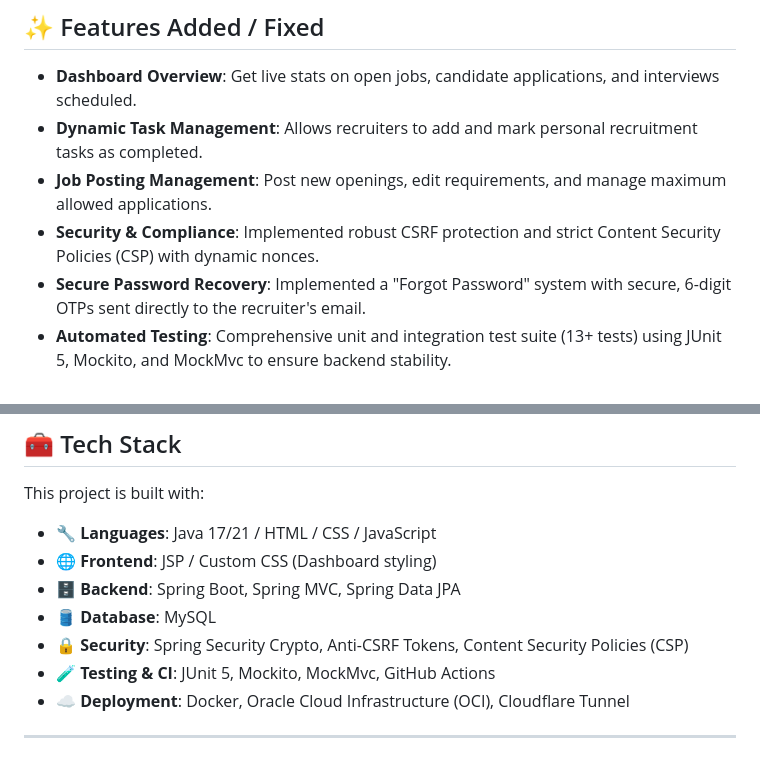
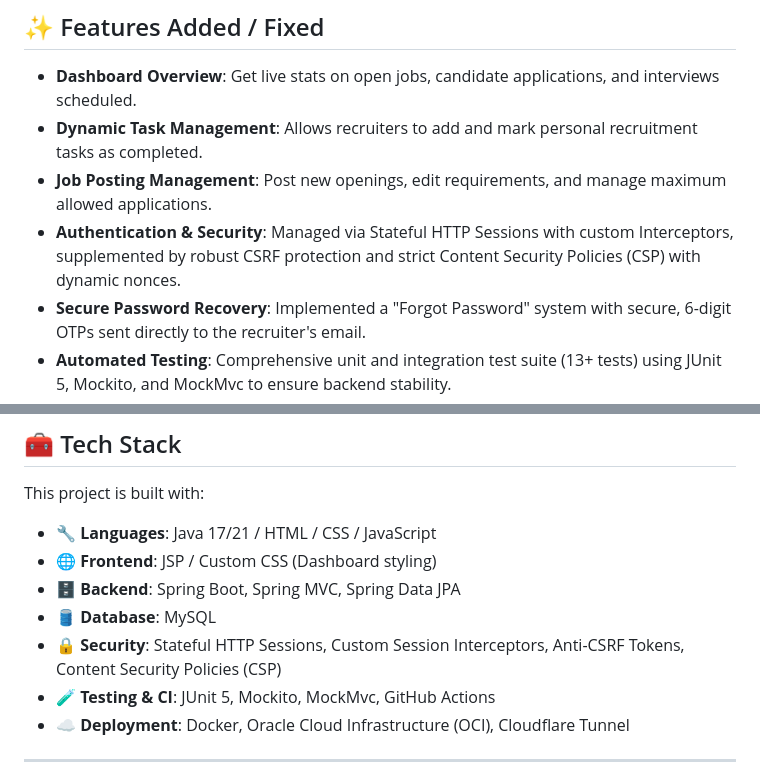
Before and after one commit to neerajsait/RecruiterService, a Markdown page: README.md, 2 parts joined by grey strips. Drawn GitHub-style.

Commit message:
Update README with accurate security details

```diff
--- a/README.md
+++ b/README.md
@@ -37,7 +37,7 @@ I have the rights to update and maintain this repository on my own. Because of t
 - **Dashboard Overview**: Get live stats on open jobs, candidate applications, and interviews scheduled.
 - **Dynamic Task Management**: Allows recruiters to add and mark personal recruitment tasks as completed.
 - **Job Posting Management**: Post new openings, edit requirements, and manage maximum allowed applications.
-- **Security & Compliance**: Implemented robust CSRF protection and strict Content Security Policies (CSP) with dynamic nonces.
+- **Authentication & Security**: Managed via Stateful HTTP Sessions with custom Interceptors, supplemented by robust CSRF protection and strict Content Security Policies (CSP) with dynamic nonces.
 - **Secure Password Recovery**: Implemented a "Forgot Password" system with secure, 6-digit OTPs sent directly to the recruiter's email.
 - **Automated Testing**: Comprehensive unit and integration test suite (13+ tests) using JUnit 5, Mockito, and MockMvc to ensure backend stability.
 - **Application Monitoring**: Integrated Spring Boot Actuator to expose `/actuator/health` and `/actuator/metrics` for production-grade telemetry.
@@ -77,7 +77,7 @@ This project is built with:
 - 🌐 **Frontend**: JSP / Custom CSS (Dashboard styling)
 - 🗄️ **Backend**: Spring Boot, Spring MVC, Spring Data JPA
 - 🛢️ **Database**: MySQL
-- 🔒 **Security**: Spring Security Crypto, Anti-CSRF Tokens, Content Security Policies (CSP)
+- 🔒 **Security**: Stateful HTTP Sessions, Custom Session Interceptors, Anti-CSRF Tokens, Content Security Policies (CSP)
 - 🧪 **Testing & CI**: JUnit 5, Mockito, MockMvc, GitHub Actions
 - ☁️ **Deployment**: Docker, Oracle Cloud Infrastructure (OCI), Cloudflare Tunnel
 
```
